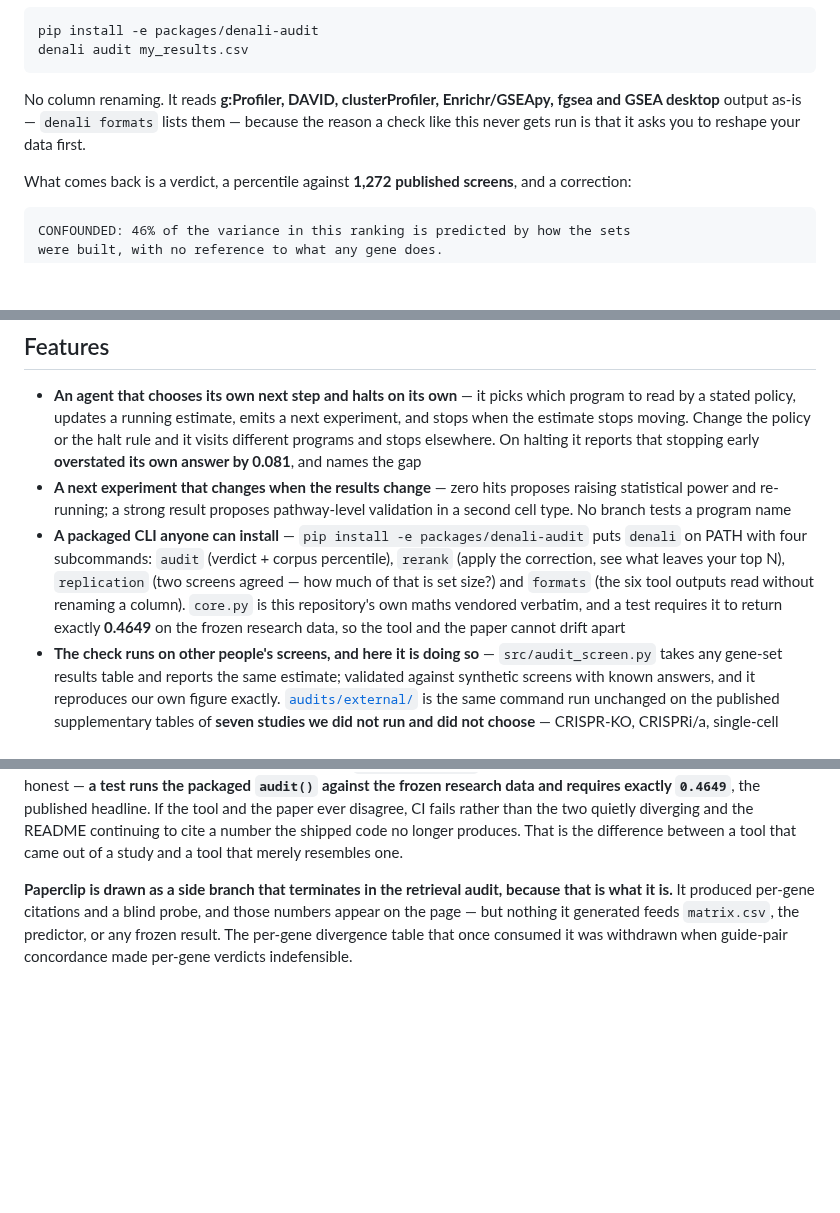
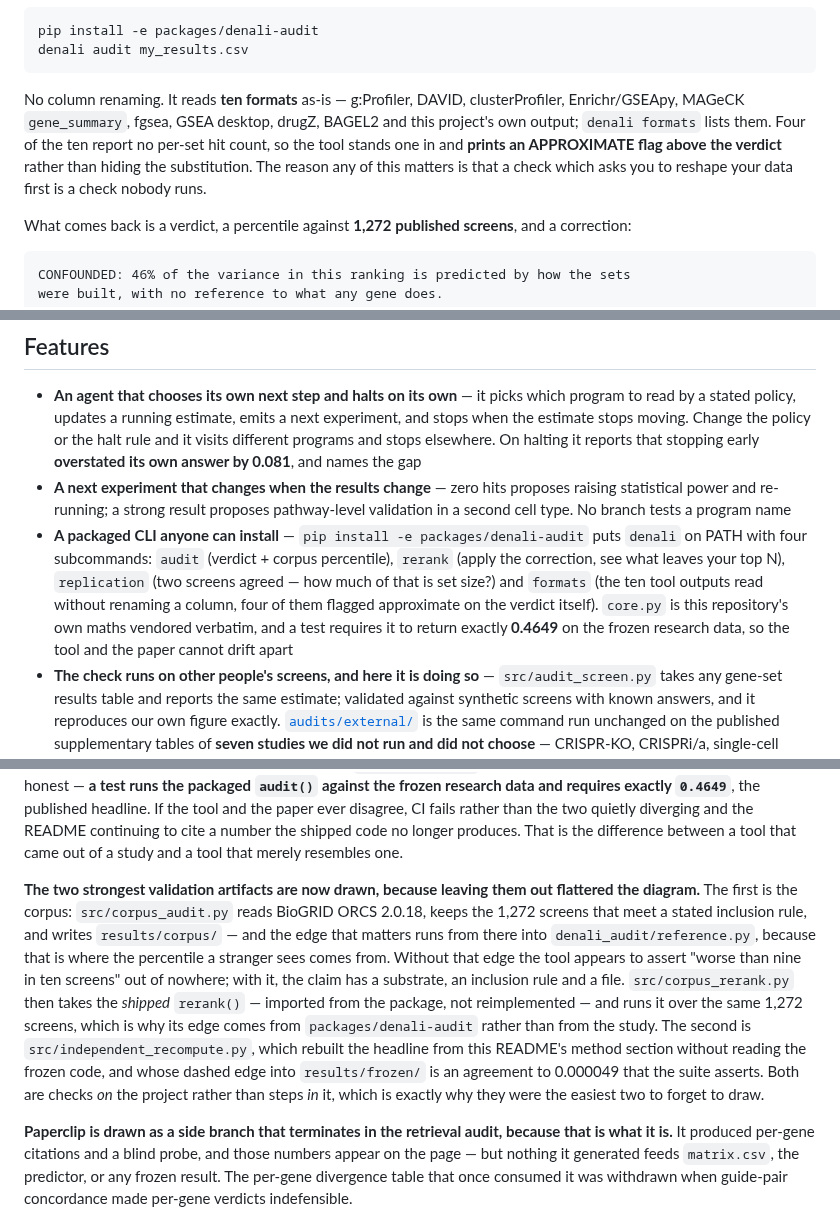
Before and after one commit to alejandro-publius/denali, a Markdown page: README.md, 3 parts joined by grey strips. GitHub-like rendering; blank space fills up the shorter version.

````diff
--- a/README.md
+++ b/README.md
@@ -14,7 +14,7 @@ pip install -e packages/denali-audit
 denali audit my_results.csv
 ```
 
-No column renaming. It reads **g:Profiler, DAVID, clusterProfiler, Enrichr/GSEApy, fgsea and GSEA desktop** output as-is — `denali formats` lists them — because the reason a check like this never gets run is that it asks you to reshape your data first.
+No column renaming. It reads **ten formats** as-is — g:Profiler, DAVID, clusterProfiler, Enrichr/GSEApy, MAGeCK `gene_summary`, fgsea, GSEA desktop, drugZ, BAGEL2 and this project's own output; `denali formats` lists them. Four of the ten report no per-set hit count, so the tool stands one in and **prints an APPROXIMATE flag above the verdict** rather than hiding the substitution. The reason any of this matters is that a check which asks you to reshape your data first is a check nobody runs.
 
 What comes back is a verdict, a percentile against **1,272 published screens**, and a correction:
 
@@ -184,7 +184,7 @@ Also measured: essentiality density is flat at program level, coefficient **−0
 
 - **An agent that chooses its own next step and halts on its own** — it picks which program to read by a stated policy, updates a running estimate, emits a next experiment, and stops when the estimate stops moving. Change the policy or the halt rule and it visits different programs and stops elsewhere. On halting it reports that stopping early **overstated its own answer by 0.081**, and names the gap
 - **A next experiment that changes when the results change** — zero hits proposes raising statistical power and re-running; a strong result proposes pathway-level validation in a second cell type. No branch tests a program name
-- **A packaged CLI anyone can install** — `pip install -e packages/denali-audit` puts `denali` on PATH with four subcommands: `audit` (verdict + corpus percentile), `rerank` (apply the correction, see what leaves your top N), `replication` (two screens agreed — how much of that is set size?) and `formats` (the six tool outputs read without renaming a column). `core.py` is this repository's own maths vendored verbatim, and a test requires it to return exactly **0.4649** on the frozen research data, so the tool and the paper cannot drift apart
+- **A packaged CLI anyone can install** — `pip install -e packages/denali-audit` puts `denali` on PATH with four subcommands: `audit` (verdict + corpus percentile), `rerank` (apply the correction, see what leaves your top N), `replication` (two screens agreed — how much of that is set size?) and `formats` (the ten tool outputs read without renaming a column, four of them flagged approximate on the verdict itself). `core.py` is this repository's own maths vendored verbatim, and a test requires it to return exactly **0.4649** on the frozen research data, so the tool and the paper cannot drift apart
 - **The check runs on other people's screens, and here it is doing so** — `src/audit_screen.py` takes any gene-set results table and reports the same estimate; validated against synthetic screens with known answers, and it reproduces our own figure exactly. [`audits/external/`](audits/external/README.md) is the same command run unchanged on the published supplementary tables of **seven studies we did not run and did not choose** — CRISPR-KO, CRISPRi/a, single-cell CRISPRa, organoid, primary T cell and bulk RNA-seq — where **36–88%** of each ranking is explained by set construction alone. One comes back only partially confounded and one candidate table was refused for having no true hit count, so the auditor discriminates rather than flagging everything
 - **Genome-scale sweep** — every one of 9,837 knockdown targets scored against all 50 Hallmark programs, 491,850 cells; the full matrix ships in the repo rather than a filtered top-N
 - **Rank-based reversal statistic** — Mann–Whitney of program-member effects against the rest of the transcriptome, per perturbation, with cosine similarity and mean effect size reported alongside so no single number carries the claim
@@ -282,6 +296,8 @@ flowchart TB
 **The dashed edges are claims you can check, and there are now four of them.** Modal points *into* `results/frozen/` rather than out of it: `src/modal_sweep.py` re-runs the sweep across ten containers and reproduces all 50 programs identically, so it verifies the frozen result without being allowed to produce it — it is deliberately not a `make all` step, and a test asserts that. The VIF edge points *outward*, to a statistical result published in 2012: our two dominant features turn out to be the two terms of CAMERA's variance-inflation factor, which we recovered from data rather than fitted to.
 
 **The packaged tool is drawn downstream of the freeze, with one edge pointing back.** `packages/denali-audit` is what a stranger installs, and it is not a rewrite: `core.py` is the study's own maths vendored verbatim, `reference.py` carries the 1,272-screen corpus so an audit can say where a ranking sits rather than only what its R² is, and `denali rerank` applies the correction. The dashed edge back into `results/frozen/` is the claim that makes the whole arrangement honest — **a test runs the packaged `audit()` against the frozen research data and requires exactly `0.4649`**, the published headline. If the tool and the paper ever disagree, CI fails rather than the two quietly diverging and the README continuing to cite a number the shipped code no longer produces. That is the difference between a tool that came out of a study and a tool that merely resembles one.
+
+**The two strongest validation artifacts are now drawn, because leaving them out flattered the diagram.** The first is the corpus: `src/corpus_audit.py` reads BioGRID ORCS 2.0.18, keeps the 1,272 screens that meet a stated inclusion rule, and writes `results/corpus/` — and the edge that matters runs from there into `denali_audit/reference.py`, because that is where the percentile a stranger sees comes from. Without that edge the tool appears to assert "worse than nine in ten screens" out of nowhere; with it, the claim has a substrate, an inclusion rule and a file. `src/corpus_rerank.py` then takes the *shipped* `rerank()` — imported from the package, not reimplemented — and runs it over the same 1,272 screens, which is why its edge comes from `packages/denali-audit` rather than from the study. The second is `src/independent_recompute.py`, which rebuilt the headline from this README's method section without reading the frozen code, and whose dashed edge into `results/frozen/` is an agreement to 0.000049 that the suite asserts. Both are checks *on* the project rather than steps *in* it, which is exactly why they were the easiest two to forget to draw.
 
 **Paperclip is drawn as a side branch that terminates in the retrieval audit, because that is what it is.** It produced per-gene citations and a blind probe, and those numbers appear on the page — but nothing it generated feeds `matrix.csv`, the predictor, or any frozen result. The per-gene divergence table that once consumed it was withdrawn when guide-pair concordance made per-gene verdicts indefensible.
 
````
Also changed, not shown: other parts of README.md (+44 -3 lines).
